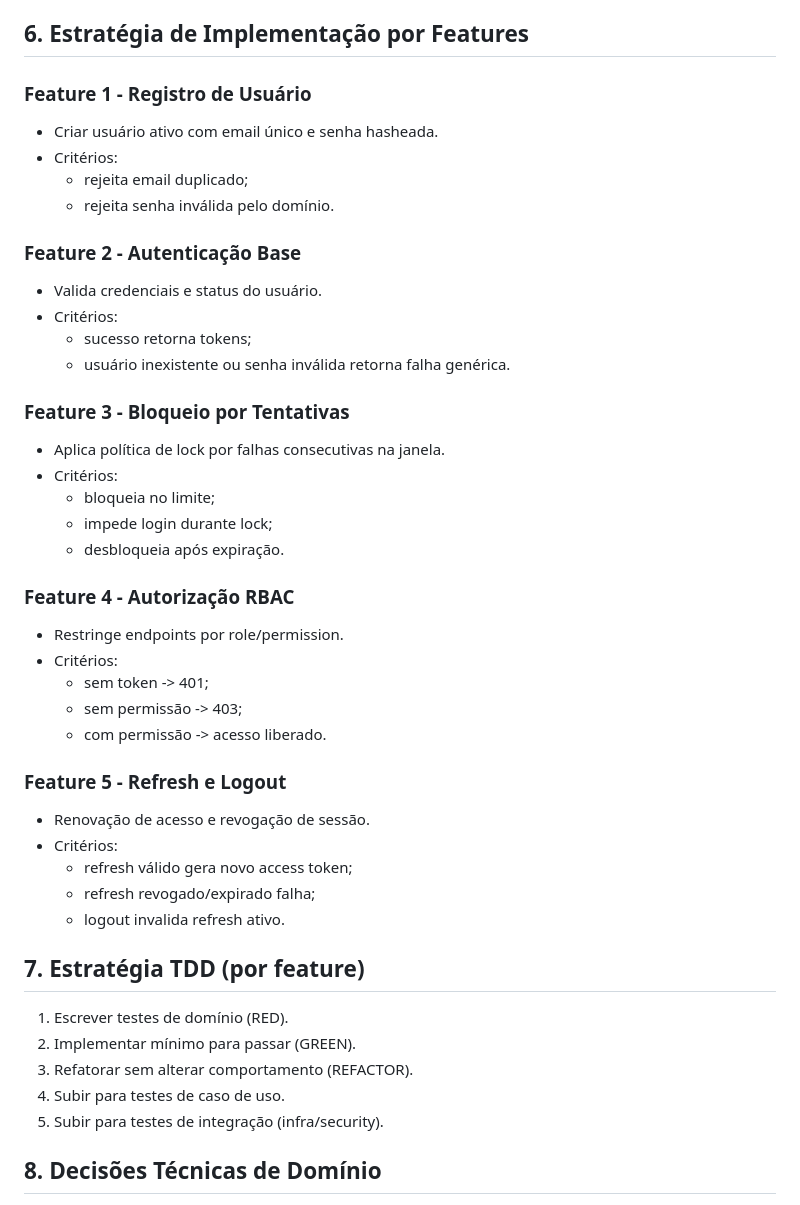
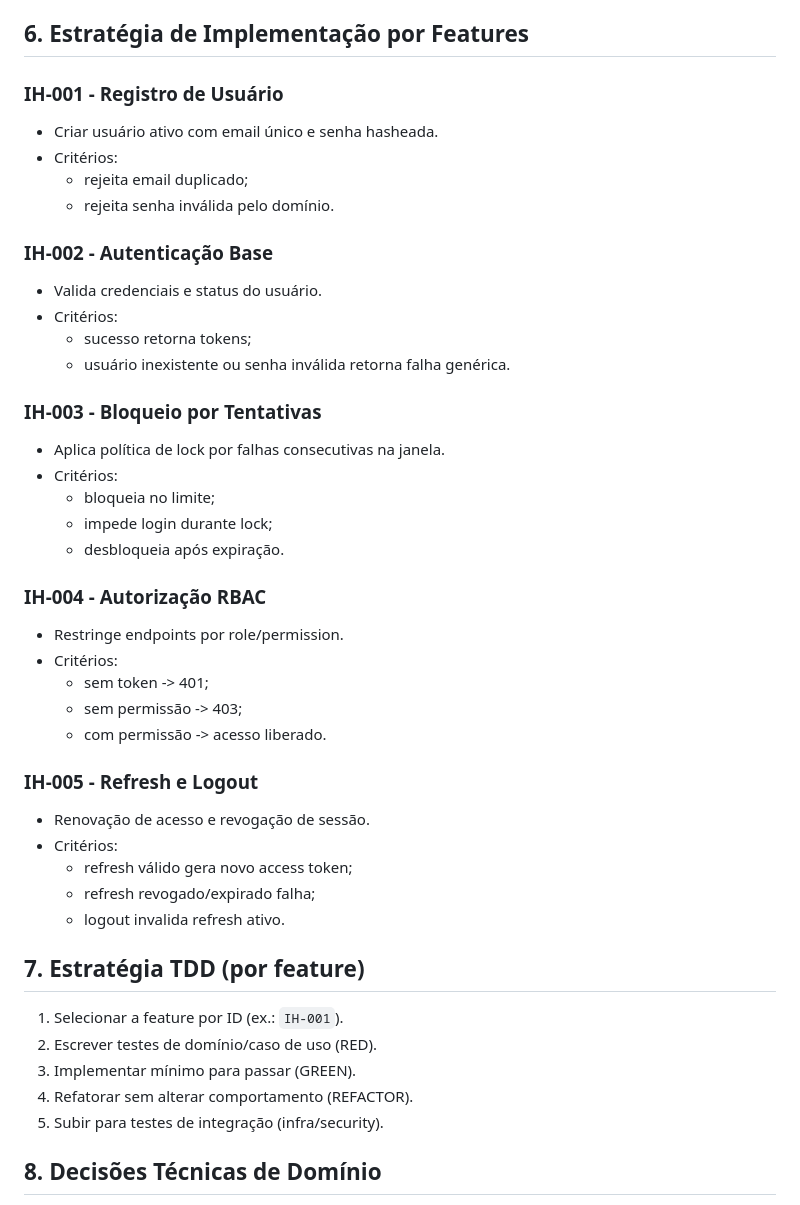
Before and after one commit to andrestamatto/identity-hub, a Markdown page: identityhub-spec.md, the part around the change. Drawn GitHub-style.

Commit message:
docs(spec): rename feature ids to IH-xxx convention

```diff
--- a/identityhub-spec.md
+++ b/identityhub-spec.md
@@ -77,33 +77,33 @@ IdentityHub é um sistema de autenticação e autorização para APIs, com foco
 
 ## 6. Estratégia de Implementação por Features
 
-### Feature 1 - Registro de Usuário
+### IH-001 - Registro de Usuário
 - Criar usuário ativo com email único e senha hasheada.
 - Critérios:
   - rejeita email duplicado;
   - rejeita senha inválida pelo domínio.
 
-### Feature 2 - Autenticação Base
+### IH-002 - Autenticação Base
 - Valida credenciais e status do usuário.
 - Critérios:
   - sucesso retorna tokens;
   - usuário inexistente ou senha inválida retorna falha genérica.
 
-### Feature 3 - Bloqueio por Tentativas
+### IH-003 - Bloqueio por Tentativas
 - Aplica política de lock por falhas consecutivas na janela.
 - Critérios:
   - bloqueia no limite;
   - impede login durante lock;
   - desbloqueia após expiração.
 
-### Feature 4 - Autorização RBAC
+### IH-004 - Autorização RBAC
 - Restringe endpoints por role/permission.
 - Critérios:
   - sem token -> 401;
   - sem permissão -> 403;
   - com permissão -> acesso liberado.
 
-### Feature 5 - Refresh e Logout
+### IH-005 - Refresh e Logout
 - Renovação de acesso e revogação de sessão.
 - Critérios:
   - refresh válido gera novo access token;
@@ -111,10 +111,10 @@ IdentityHub é um sistema de autenticação e autorização para APIs, com foco
   - logout invalida refresh ativo.
 
 ## 7. Estratégia TDD (por feature)
-1. Escrever testes de domínio (RED).
-2. Implementar mínimo para passar (GREEN).
-3. Refatorar sem alterar comportamento (REFACTOR).
-4. Subir para testes de caso de uso.
+1. Selecionar a feature por ID (ex.: `IH-001`).
+2. Escrever testes de domínio/caso de uso (RED).
+3. Implementar mínimo para passar (GREEN).
+4. Refatorar sem alterar comportamento (REFACTOR).
 5. Subir para testes de integração (infra/security).
 
 ## 8. Decisões Técnicas de Domínio
```
